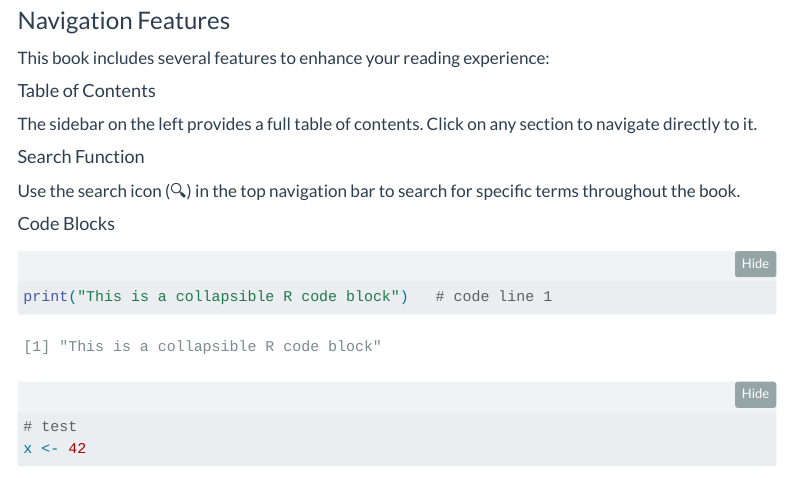
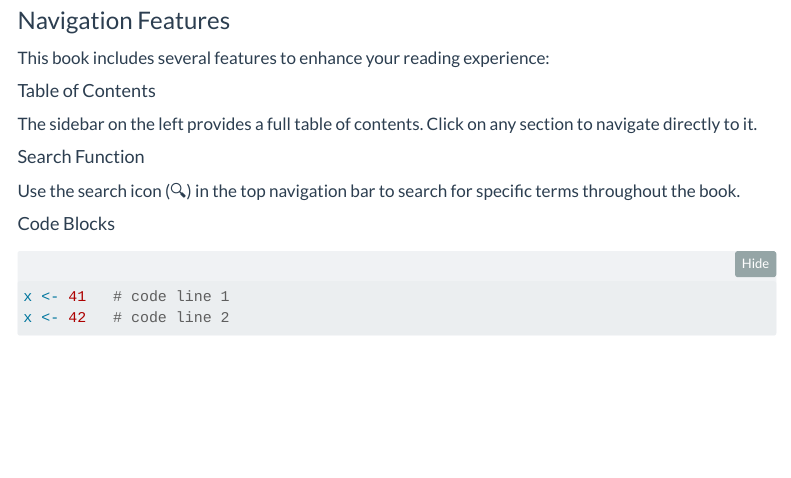
Before and after one commit to Fpadt/eaisi, a Quarto document (index.qmd): the page in a window 1100 px wide, from 960 px down. Rendered offline with R 4.5, knitr and Pandoc in place of Quarto, with nearby package versions; folded parts are opened; menus at the side of the page are left out.

Commit message:
pythia latest (script)

```diff
--- a/_quarto.yml
+++ b/_quarto.yml
@@ -169,7 +169,7 @@ format:
     toc-depth:          3
     # code-tools:
       # toggle: true             # Enable toggle button
-    # code-line-numbers:  true   # Show line numbers
+    code-line-numbers:  true   # Show line numbers
     code-fold:          true   # Enable code folding
     code-fold-default:  hide
     code-overflow:      wrap
--- a/index.qmd
+++ b/index.qmd
@@ -64,4 +64,5 @@ Use the search icon (🔍) in the top navigation bar to search for specific term
 #| code-fold: true
 #| code-summary: "Click to Show R Code"
 
-print("This is a collapsible R code block")   # code line 1
+x <- 41   # code line 1
+x <- 42   # code line 2
```
Also changed, not shown: docs/search.json, index.qmd (3 more changed lines), 4 other files.
